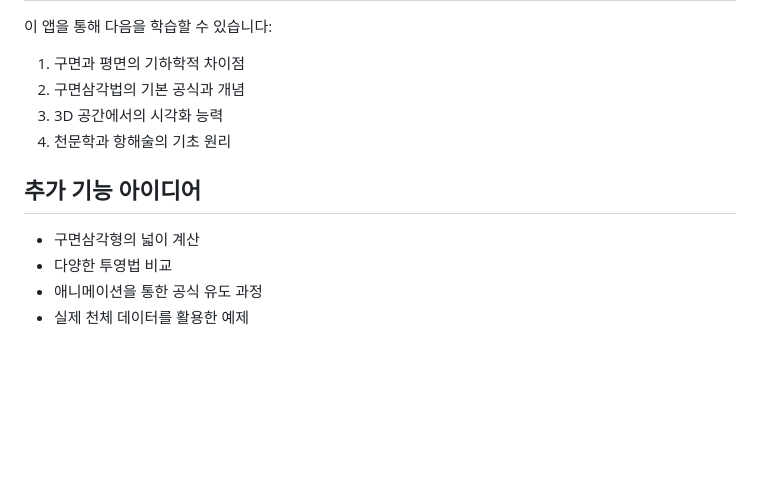
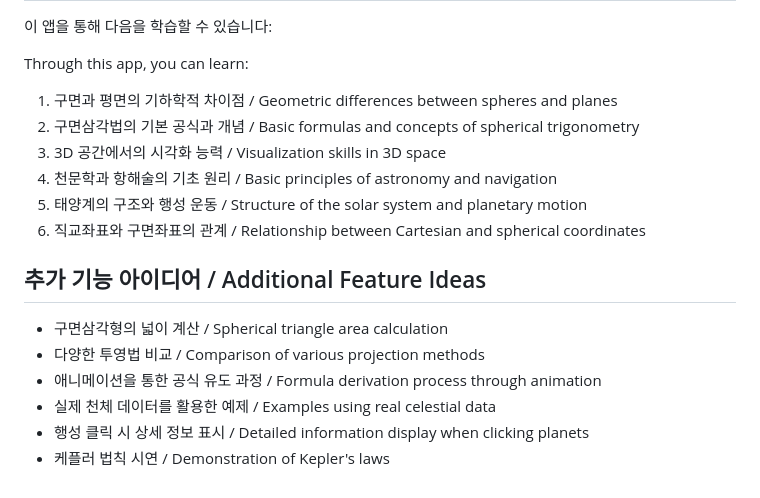
Before and after one commit to leeyonghe/astronomy, a Markdown page: README.md, the part around the change printed below. Drawn GitHub-style; blank space fills up the shorter version.

```diff
--- a/README.md
+++ b/README.md
@@ -102,14 +137,20 @@ astronomy-app/
 
 이 앱을 통해 다음을 학습할 수 있습니다:
 
-1. 구면과 평면의 기하학적 차이점
-2. 구면삼각법의 기본 공식과 개념
-3. 3D 공간에서의 시각화 능력
-4. 천문학과 항해술의 기초 원리
+Through this app, you can learn:
 
-## 추가 기능 아이디어
+1. 구면과 평면의 기하학적 차이점 / Geometric differences between spheres and planes
+2. 구면삼각법의 기본 공식과 개념 / Basic formulas and concepts of spherical trigonometry
+3. 3D 공간에서의 시각화 능력 / Visualization skills in 3D space
+4. 천문학과 항해술의 기초 원리 / Basic principles of astronomy and navigation
+5. 태양계의 구조와 행성 운동 / Structure of the solar system and planetary motion
+6. 직교좌표와 구면좌표의 관계 / Relationship between Cartesian and spherical coordinates
 
-- 구면삼각형의 넓이 계산
-- 다양한 투영법 비교
-- 애니메이션을 통한 공식 유도 과정
-- 실제 천체 데이터를 활용한 예제
+## 추가 기능 아이디어 / Additional Feature Ideas
+
+- 구면삼각형의 넓이 계산 / Spherical triangle area calculation
+- 다양한 투영법 비교 / Comparison of various projection methods
+- 애니메이션을 통한 공식 유도 과정 / Formula derivation process through animation
+- 실제 천체 데이터를 활용한 예제 / Examples using real celestial data
+- 행성 클릭 시 상세 정보 표시 / Detailed information display when clicking planets
+- 케플러 법칙 시연 / Demonstration of Kepler's laws
```
Also changed, not shown: other parts of README.md (+98 -63 lines).
